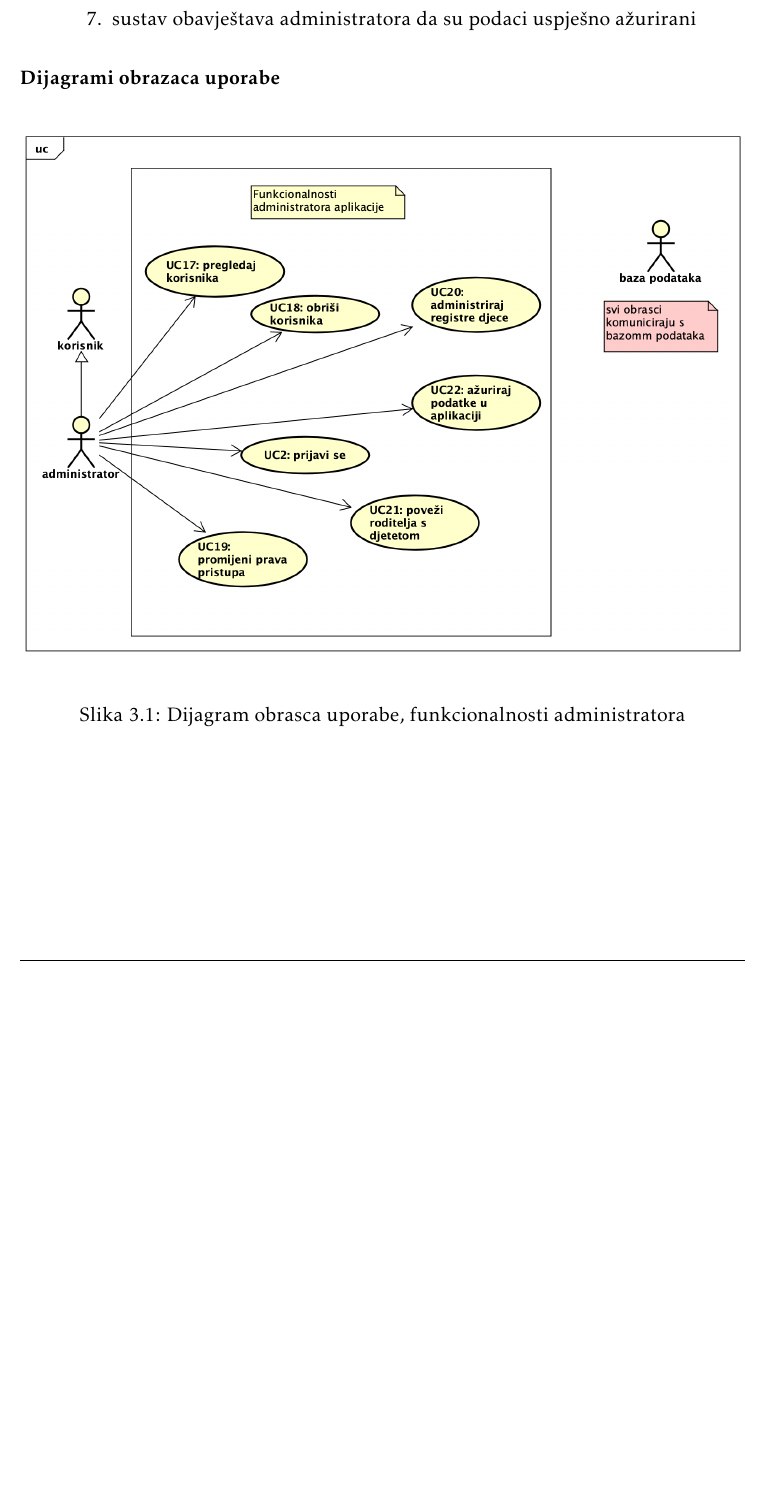
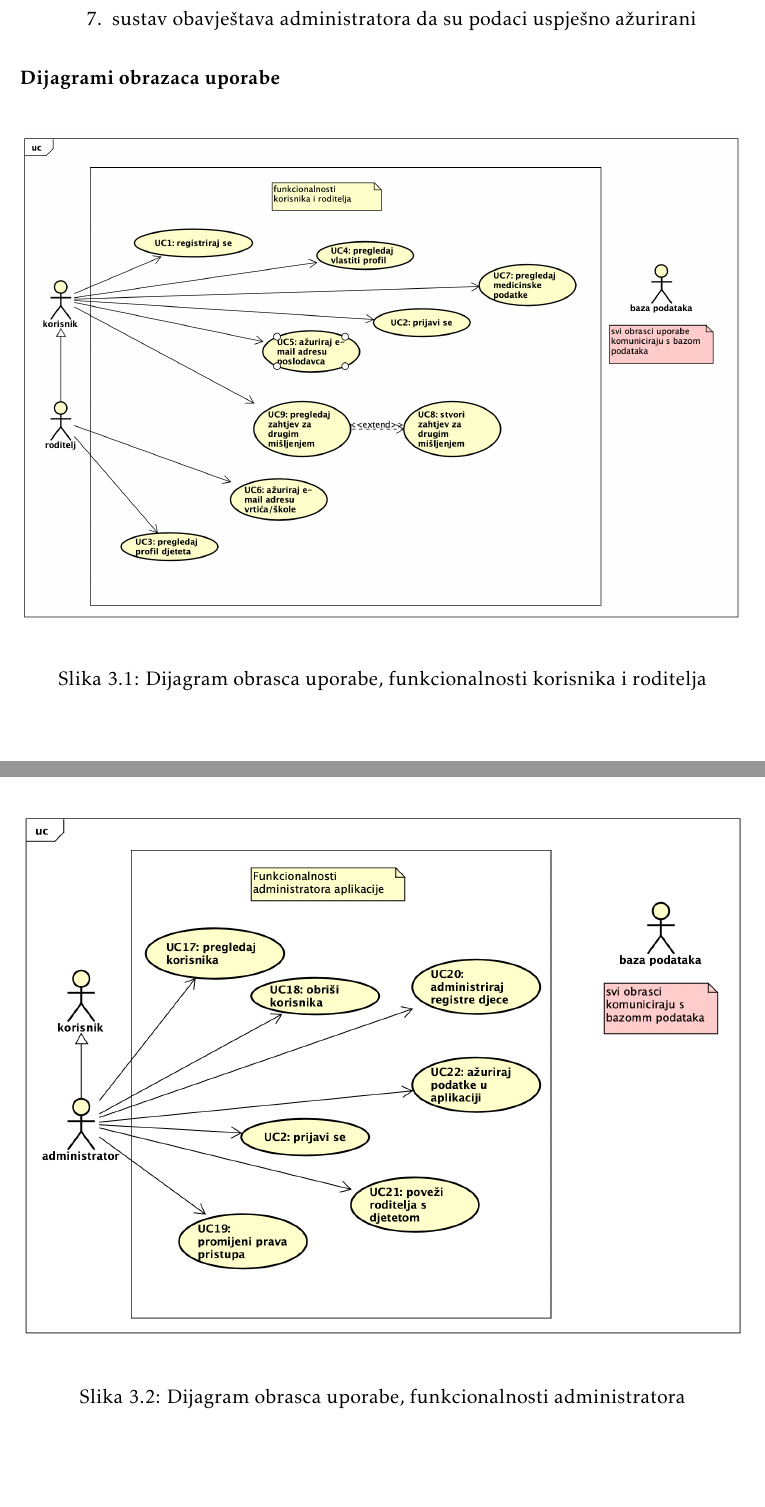
Before and after one commit to WeleByte/WeleByte, a LaTeX document (Dokumentacija/PROGI_ProjektnaDokumentacija.tex, which reads Dokumentacija/Specifikacija_programske_potpore.tex): part of page 23 of 53 before the commit and two parts of pages 23 and 24 of 54 after it, the two joined at a grey line, cut so that both start at the same text, the shorter picture padded with empty space. Compiled offline with pdfLaTeX.

Commit message:
uc korisnik i roditelj

```diff
--- a/Dokumentacija/Specifikacija_programske_potpore.tex
+++ b/Dokumentacija/Specifikacija_programske_potpore.tex
@@ -691,10 +691,15 @@
 
 					%Prikazati odnos aktora i obrazaca uporabe odgovarajućim UML dijagramom. Nije nužno nacrtati sve na jednom dijagramu. Modelirati po razinama apstrakcije i skupovima srodnih funkcionalnosti.
 					\begin{figure}[H]
+						\includegraphics[width=\textwidth]{slike/uc_korisnik.png}
+						\caption{Dijagram obrasca uporabe, funkcionalnosti korisnika i roditelja}
+						\label{fig:promjene2}
+					\end{figure}
+					\begin{figure}[H]
 						\includegraphics[width=\textwidth]{slike/uc_admin.png}
 						\caption{Dijagram obrasca uporabe, funkcionalnosti administratora}
 						\label{fig:promjene2}
-			\end{figure}
+					\end{figure}
 				\eject
 
 			\subsection{Sekvencijski dijagrami}
```
Also changed, not shown: Dokumentacija/slike/uc_korisnik.png (added).
